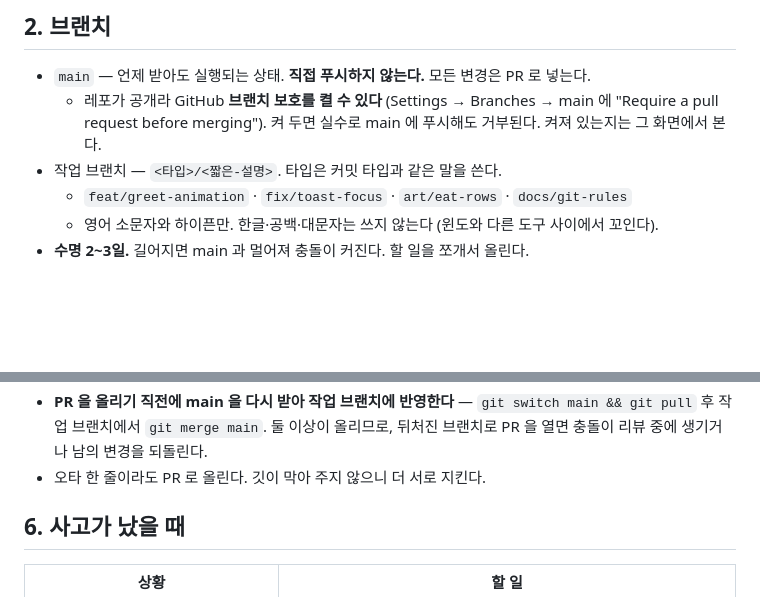
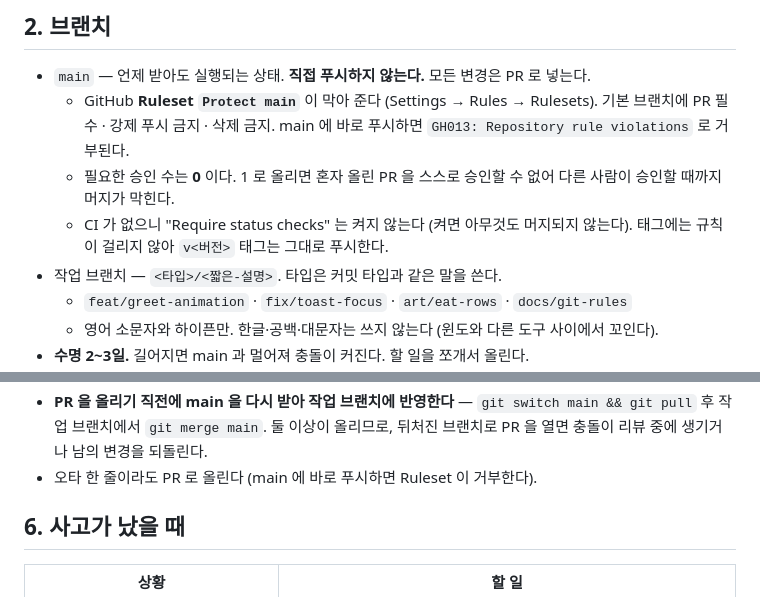
Before and after one commit to Team-DevPets/DevPets, a Markdown page: 깃-규칙.md, 2 parts joined by grey strips. Rendered like a GitHub page; blank space fills up the shorter version.

Commit message:
docs: main 보호를 Ruleset 기준으로 안내
브랜치 보호 화면이 Rulesets 로 바뀌어 Protect main 을 만들었다.
PR 필수(승인 0) · 강제 푸시·삭제 금지. gh api 로 설정 확인.

Co-Authored-By: Claude Opus 5.5 <noreply@anthropic.com>

```diff
--- a/깃-규칙.md
+++ b/깃-규칙.md
@@ -36,7 +36,9 @@ git switch main && git pull                  # 6. 다음 작업을 위해 다시
 ## 2. 브랜치
 
 - `main` — 언제 받아도 실행되는 상태. **직접 푸시하지 않는다.** 모든 변경은 PR 로 넣는다.
-  - 레포가 공개라 GitHub **브랜치 보호를 켤 수 있다** (Settings → Branches → main 에 "Require a pull request before merging"). 켜 두면 실수로 main 에 푸시해도 거부된다. 켜져 있는지는 그 화면에서 본다.
+  - GitHub **Ruleset `Protect main`** 이 막아 준다 (Settings → Rules → Rulesets). 기본 브랜치에 PR 필수 · 강제 푸시 금지 · 삭제 금지. main 에 바로 푸시하면 `GH013: Repository rule violations` 로 거부된다.
+  - 필요한 승인 수는 **0** 이다. 1 로 올리면 혼자 올린 PR 을 스스로 승인할 수 없어 다른 사람이 승인할 때까지 머지가 막힌다.
+  - CI 가 없으니 "Require status checks" 는 켜지 않는다 (켜면 아무것도 머지되지 않는다). 태그에는 규칙이 걸리지 않아 `v<버전>` 태그는 그대로 푸시한다.
 - 작업 브랜치 — `<타입>/<짧은-설명>`. 타입은 커밋 타입과 같은 말을 쓴다.
   - `feat/greet-animation` · `fix/toast-focus` · `art/eat-rows` · `docs/git-rules`
   - 영어 소문자와 하이픈만. 한글·공백·대문자는 쓰지 않는다 (윈도와 다른 도구 사이에서 꼬인다).
@@ -122,7 +124,7 @@ git push origin v0.4.17
 - 리뷰는 1명. 혼자 작업한 날이라도 PR 은 남긴다. 무엇을 왜 바꿨는지가 거기 남는다.
 - 머지는 **Squash and merge**. main 이 "변경 하나 = 커밋 하나"로 남아 패치노트와 1:1 로 맞는다.
 - **PR 을 올리기 직전에 main 을 다시 받아 작업 브랜치에 반영한다** — `git switch main && git pull` 후 작업 브랜치에서 `git merge main`. 둘 이상이 올리므로, 뒤처진 브랜치로 PR 을 열면 충돌이 리뷰 중에 생기거나 남의 변경을 되돌린다.
-- 오타 한 줄이라도 PR 로 올린다. 깃이 막아 주지 않으니 더 서로 지킨다.
+- 오타 한 줄이라도 PR 로 올린다 (main 에 바로 푸시하면 Ruleset 이 거부한다).
 
 ## 6. 사고가 났을 때
 
```
Also changed, not shown: CLAUDE.md (+1 -1 lines).
